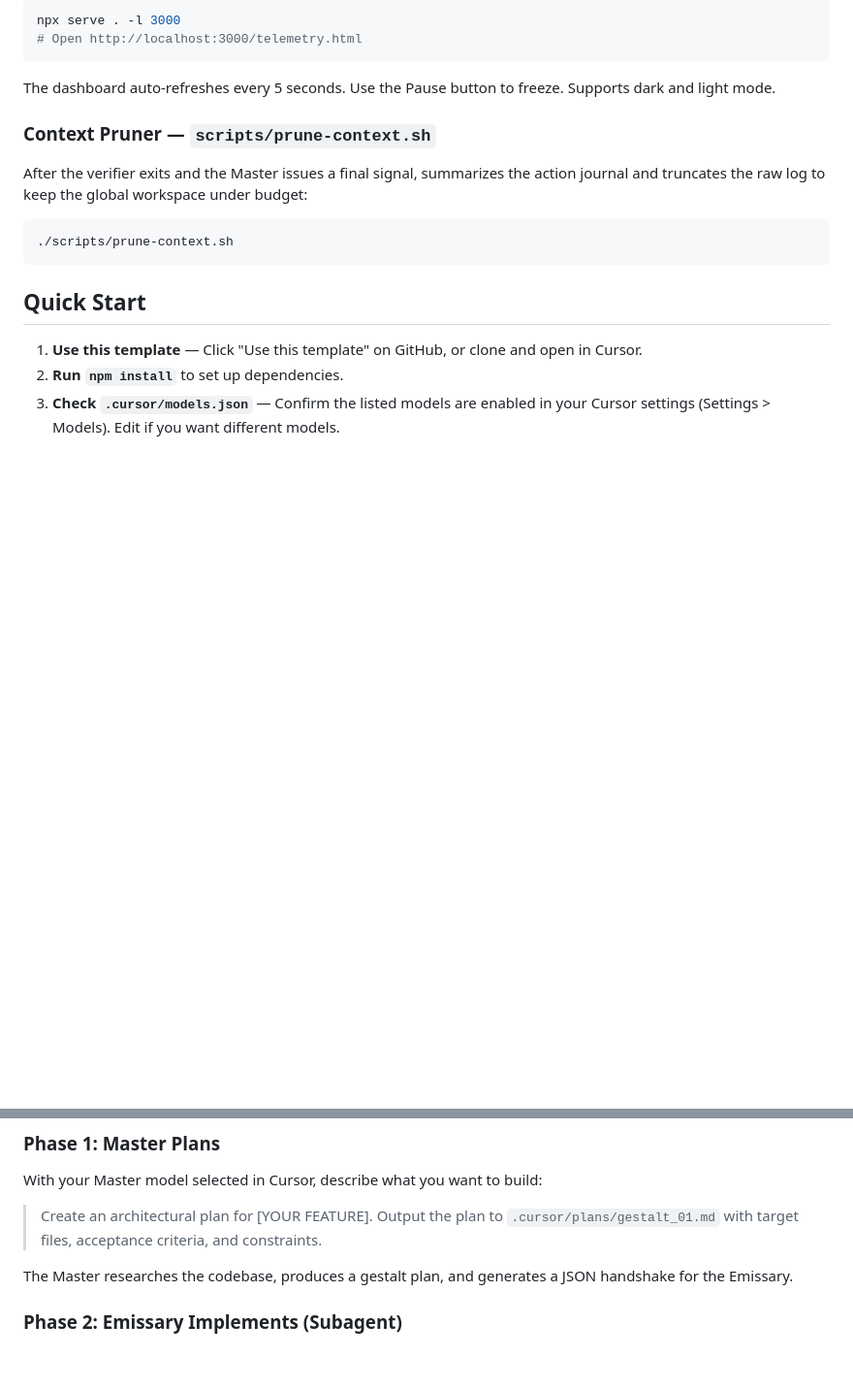
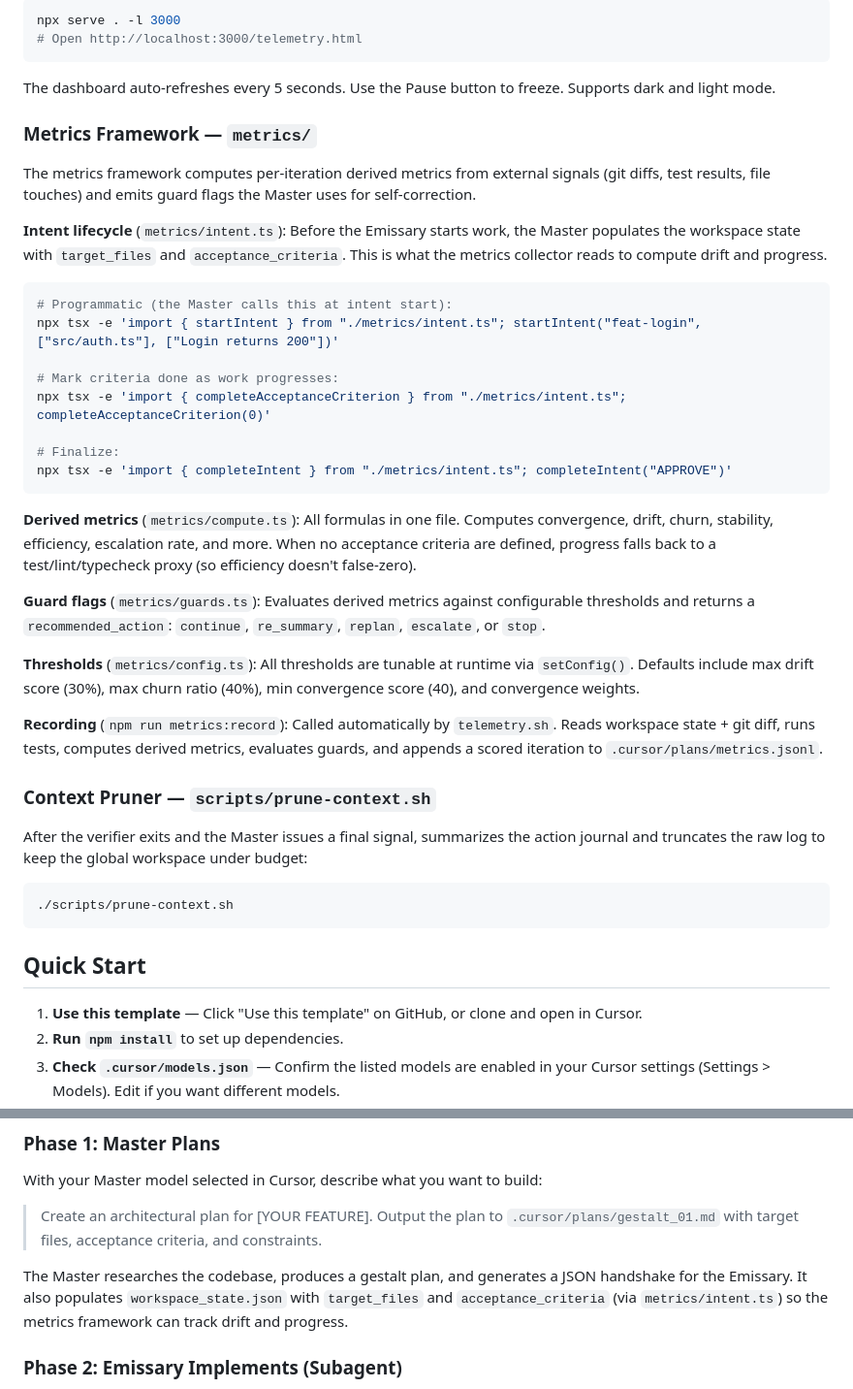
Before and after one commit to zbovaird/Agentic-Hemispheres, a Markdown page: README.md, 2 parts joined by grey strips. Shown at 97% size. GitHub-like rendering; blank space fills up the shorter version.

````diff
--- a/README.md
+++ b/README.md
@@ -202,6 +208,31 @@ npx serve . -l 3000
 ```
 
 The dashboard auto-refreshes every 5 seconds. Use the Pause button to freeze. Supports dark and light mode.
+
+### Metrics Framework — `metrics/`
+
+The metrics framework computes per-iteration derived metrics from external signals (git diffs, test results, file touches) and emits guard flags the Master uses for self-correction.
+
+**Intent lifecycle** (`metrics/intent.ts`): Before the Emissary starts work, the Master populates the workspace state with `target_files` and `acceptance_criteria`. This is what the metrics collector reads to compute drift and progress.
+
+```bash
+# Programmatic (the Master calls this at intent start):
+npx tsx -e 'import { startIntent } from "./metrics/intent.ts"; startIntent("feat-login", ["src/auth.ts"], ["Login returns 200"])'
+
+# Mark criteria done as work progresses:
+npx tsx -e 'import { completeAcceptanceCriterion } from "./metrics/intent.ts"; completeAcceptanceCriterion(0)'
+
+# Finalize:
+npx tsx -e 'import { completeIntent } from "./metrics/intent.ts"; completeIntent("APPROVE")'
+```
+
+**Derived metrics** (`metrics/compute.ts`): All formulas in one file. Computes convergence, drift, churn, stability, efficiency, escalation rate, and more. When no acceptance criteria are defined, progress falls back to a test/lint/typecheck proxy (so efficiency doesn't false-zero).
+
+**Guard flags** (`metrics/guards.ts`): Evaluates derived metrics against configurable thresholds and returns a `recommended_action`: `continue`, `re_summary`, `replan`, `escalate`, or `stop`.
+
+**Thresholds** (`metrics/config.ts`): All thresholds are tunable at runtime via `setConfig()`. Defaults include max drift score (30%), max churn ratio (40%), min convergence score (40), and convergence weights.
+
+**Recording** (`npm run metrics:record`): Called automatically by `telemetry.sh`. Reads workspace state + git diff, runs tests, computes derived metrics, evaluates guards, and appends a scored iteration to `.cursor/plans/metrics.jsonl`.
 
 ### Context Pruner — `scripts/prune-context.sh`
 
@@ -228,7 +259,7 @@ With your Master model selected in Cursor, describe what you want to build:
 
 > Create an architectural plan for [YOUR FEATURE]. Output the plan to `.cursor/plans/gestalt_01.md` with target files, acceptance criteria, and constraints.
 
-The Master researches the codebase, produces a gestalt plan, and generates a JSON handshake for the Emissary.
+The Master researches the codebase, produces a gestalt plan, and generates a JSON handshake for the Emissary. It also populates `workspace_state.json` with `target_files` and `acceptance_criteria` (via `metrics/intent.ts`) so the metrics framework can track drift and progress.
 
 ### Phase 2: Emissary Implements (Subagent)
 
````
Also changed, not shown: other parts of README.md (+22 -21 lines), docs/MAP.md (+4 -2 lines).
